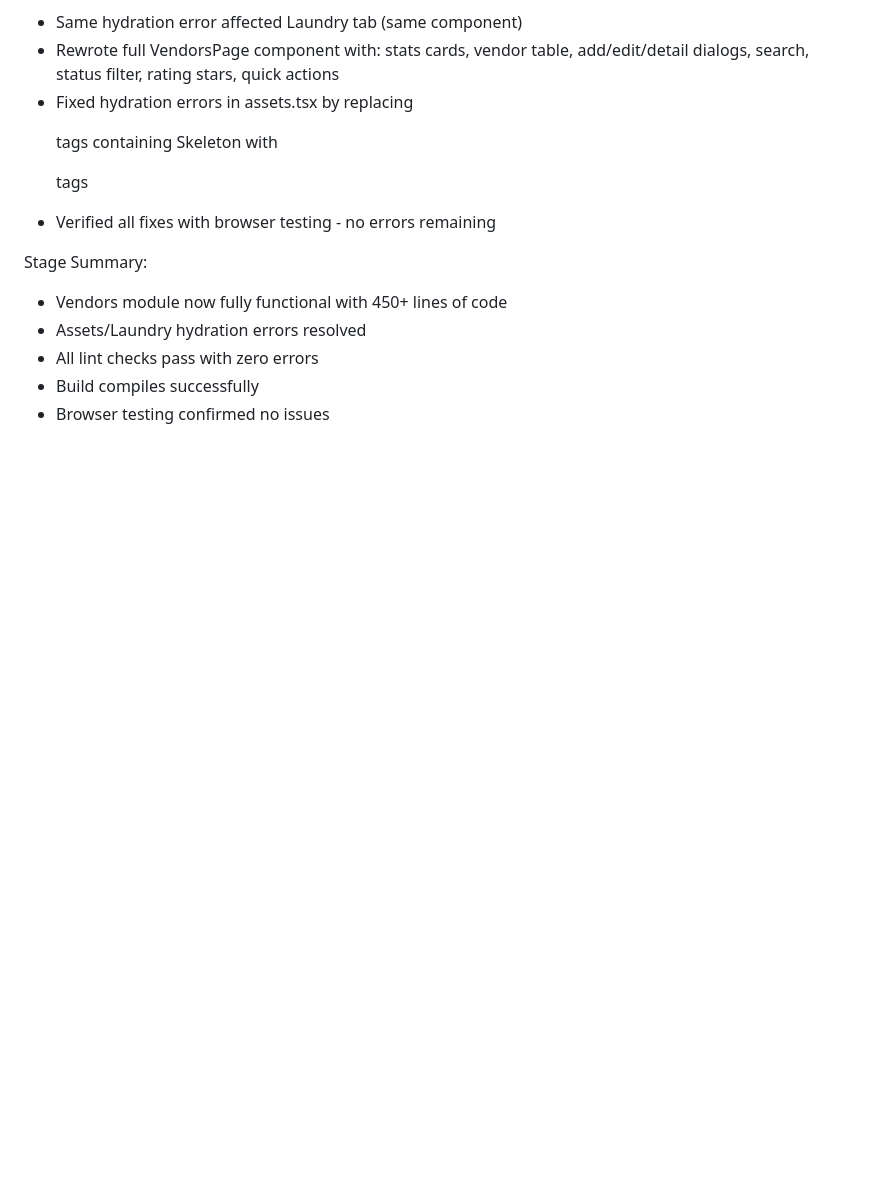
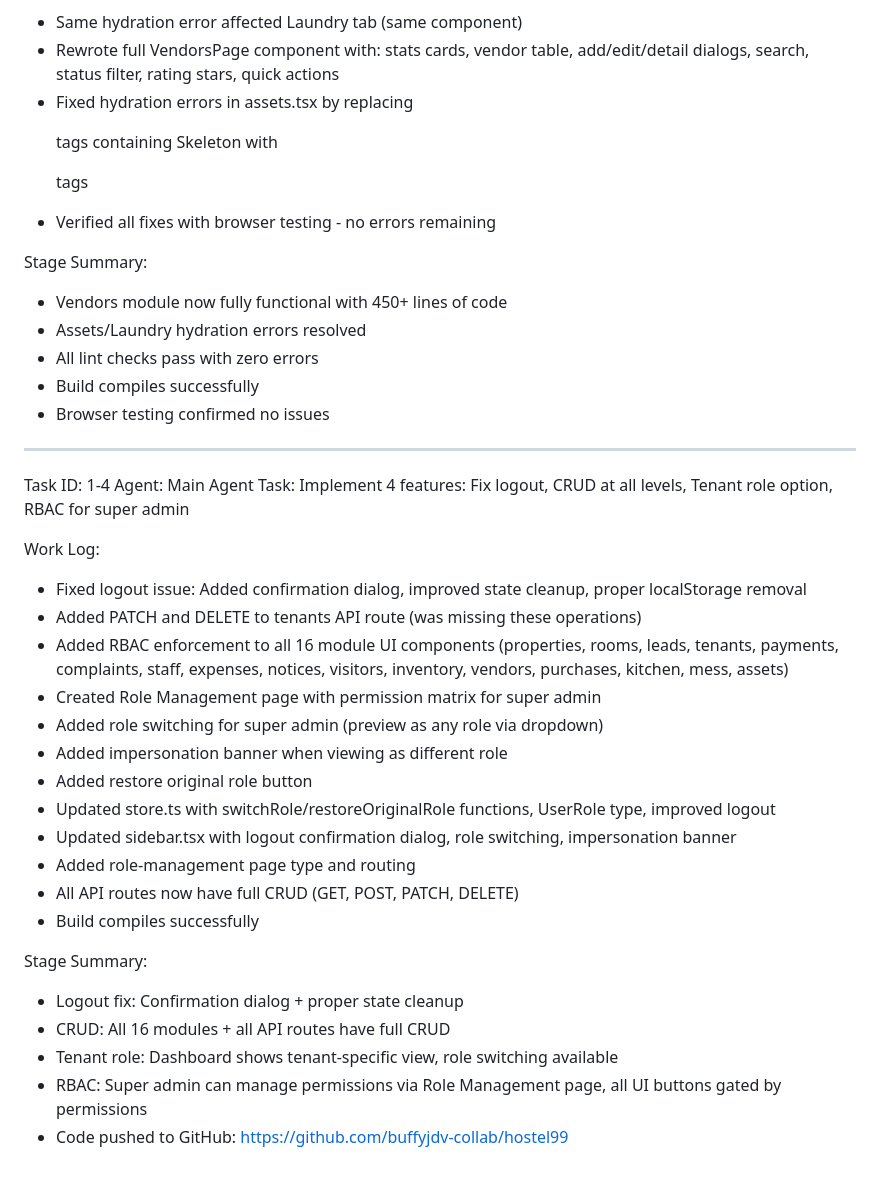
Before and after one commit to buffyjdv-collab/hostel99, a Markdown page: worklog.md, the part around the change. Drawn GitHub-style; blank space fills up the shorter version.

Commit message:
f345ff52-6c6d-4963-9f38-f706686066cc

```diff
--- a/worklog.md
+++ b/worklog.md
@@ -77,3 +77,29 @@ Stage Summary:
 - All lint checks pass with zero errors
 - Build compiles successfully
 - Browser testing confirmed no issues
+
+---
+Task ID: 1-4
+Agent: Main Agent
+Task: Implement 4 features: Fix logout, CRUD at all levels, Tenant role option, RBAC for super admin
+
+Work Log:
+- Fixed logout issue: Added confirmation dialog, improved state cleanup, proper localStorage removal
+- Added PATCH and DELETE to tenants API route (was missing these operations)
+- Added RBAC enforcement to all 16 module UI components (properties, rooms, leads, tenants, payments, complaints, staff, expenses, notices, visitors, inventory, vendors, purchases, kitchen, mess, assets)
+- Created Role Management page with permission matrix for super admin
+- Added role switching for super admin (preview as any role via dropdown)
+- Added impersonation banner when viewing as different role
+- Added restore original role button
+- Updated store.ts with switchRole/restoreOriginalRole functions, UserRole type, improved logout
+- Updated sidebar.tsx with logout confirmation dialog, role switching, impersonation banner
+- Added role-management page type and routing
+- All API routes now have full CRUD (GET, POST, PATCH, DELETE)
+- Build compiles successfully
+
+Stage Summary:
+- Logout fix: Confirmation dialog + proper state cleanup
+- CRUD: All 16 modules + all API routes have full CRUD
+- Tenant role: Dashboard shows tenant-specific view, role switching available
+- RBAC: Super admin can manage permissions via Role Management page, all UI buttons gated by permissions
+- Code pushed to GitHub: https://github.com/buffyjdv-collab/hostel99
```
